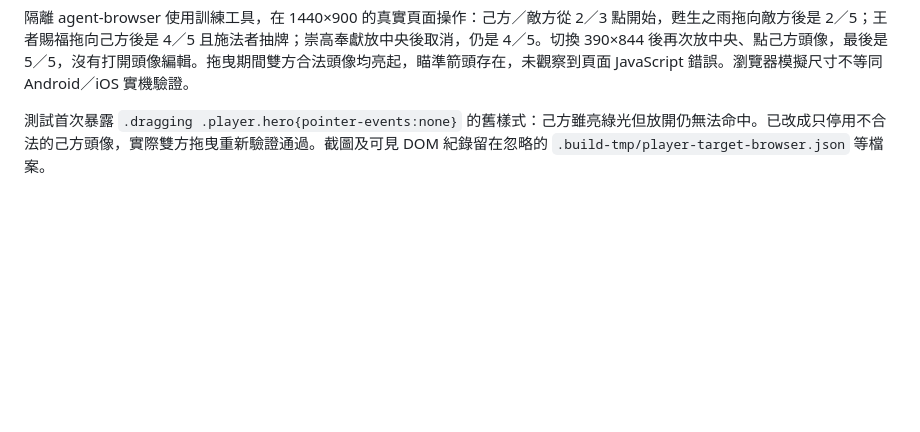
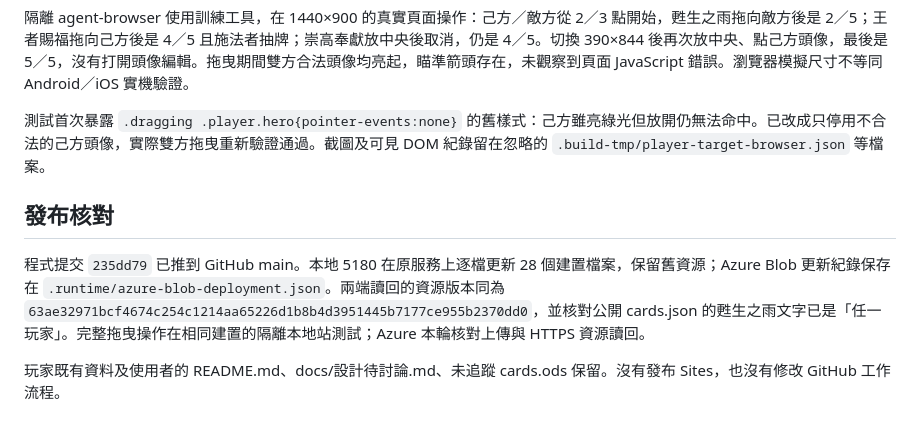
Before and after one commit to Tienxiang0520/WCG, a Markdown page: docs/history/玩家目標與回血對象.md, the part around the change. GitHub-like rendering; blank space fills up the shorter version.

Commit message:
Record healing target deployment verification

```diff
--- a/docs/history/玩家目標與回血對象.md
+++ b/docs/history/玩家目標與回血對象.md
@@ -27,3 +27,9 @@
 隔離 agent-browser 使用訓練工具，在 1440×900 的真實頁面操作：己方／敵方從 2／3 點開始，甦生之雨拖向敵方後是 2／5；王者賜福拖向己方後是 4／5 且施法者抽牌；崇高奉獻放中央後取消，仍是 4／5。切換 390×844 後再次放中央、點己方頭像，最後是 5／5，沒有打開頭像編輯。拖曳期間雙方合法頭像均亮起，瞄準箭頭存在，未觀察到頁面 JavaScript 錯誤。瀏覽器模擬尺寸不等同 Android／iOS 實機驗證。
 
 測試首次暴露 `.dragging .player.hero{pointer-events:none}` 的舊樣式：己方雖亮綠光但放開仍無法命中。已改成只停用不合法的己方頭像，實際雙方拖曳重新驗證通過。截圖及可見 DOM 紀錄留在忽略的 `.build-tmp/player-target-browser.json` 等檔案。
+
+## 發布核對
+
+程式提交 `235dd79` 已推到 GitHub main。本地 5180 在原服務上逐檔更新 28 個建置檔案，保留舊資源；Azure Blob 更新紀錄保存在 `.runtime/azure-blob-deployment.json`。兩端讀回的資源版本同為 `63ae32971bcf4674c254c1214aa65226d1b8b4d3951445b7177ce955b2370dd0`，並核對公開 cards.json 的甦生之雨文字已是「任一玩家」。完整拖曳操作在相同建置的隔離本地站測試；Azure 本輪核對上傳與 HTTPS 資源讀回。
+
+玩家既有資料及使用者的 README.md、docs/設計待討論.md、未追蹤 cards.ods 保留。沒有發布 Sites，也沒有修改 GitHub 工作流程。
```
